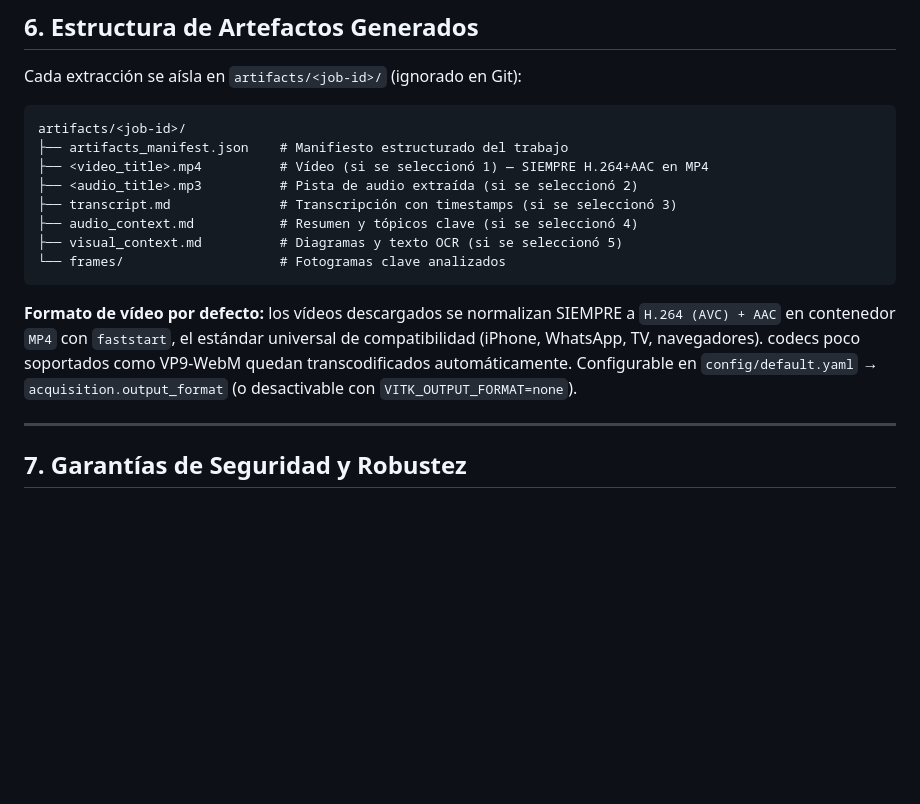
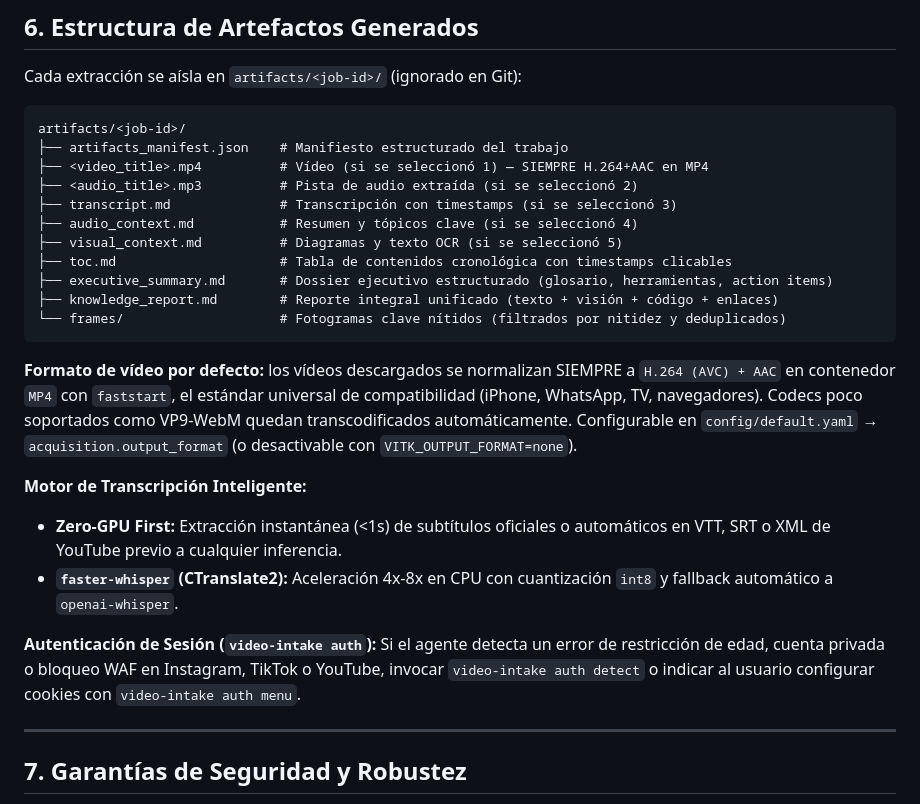
Before and after one commit to chin2901/video-intake-knowledge, a Markdown page: skill/SKILL.md, the part around the change. Rendered like a GitHub page; blank space fills up the shorter version.

````diff
--- a/skill/SKILL.md
+++ b/skill/SKILL.md
@@ -173,15 +173,25 @@ artifacts/<job-id>/
 ├── transcript.md              # Transcripción con timestamps (si se seleccionó 3)
 ├── audio_context.md           # Resumen y tópicos clave (si se seleccionó 4)
 ├── visual_context.md          # Diagramas y texto OCR (si se seleccionó 5)
-└── frames/                    # Fotogramas clave analizados
+├── toc.md                     # Tabla de contenidos cronológica con timestamps clicables
+├── executive_summary.md       # Dossier ejecutivo estructurado (glosario, herramientas, action items)
+├── knowledge_report.md        # Reporte integral unificado (texto + visión + código + enlaces)
+└── frames/                    # Fotogramas clave nítidos (filtrados por nitidez y deduplicados)
 ```
 
 **Formato de vídeo por defecto:** los vídeos descargados se normalizan SIEMPRE a
 `H.264 (AVC) + AAC` en contenedor `MP4` con `faststart`, el estándar universal de
-compatibilidad (iPhone, WhatsApp, TV, navegadores). codecs poco soportados como
+compatibilidad (iPhone, WhatsApp, TV, navegadores). Codecs poco soportados como
 VP9-WebM quedan transcodificados automáticamente. Configurable en
 `config/default.yaml` → `acquisition.output_format` (o desactivable con
 `VITK_OUTPUT_FORMAT=none`).
+
+**Motor de Transcripción Inteligente:**
+- **Zero-GPU First:** Extracción instantánea (<1s) de subtítulos oficiales o automáticos en VTT, SRT o XML de YouTube previo a cualquier inferencia.
+- **`faster-whisper` (CTranslate2):** Aceleración 4x-8x en CPU con cuantización `int8` y fallback automático a `openai-whisper`.
+
+**Autenticación de Sesión (`video-intake auth`):**
+Si el agente detecta un error de restricción de edad, cuenta privada o bloqueo WAF en Instagram, TikTok o YouTube, invocar `video-intake auth detect` o indicar al usuario configurar cookies con `video-intake auth menu`.
 
 ---
 
````
Also changed, not shown: README.md (+15 -1 lines).
